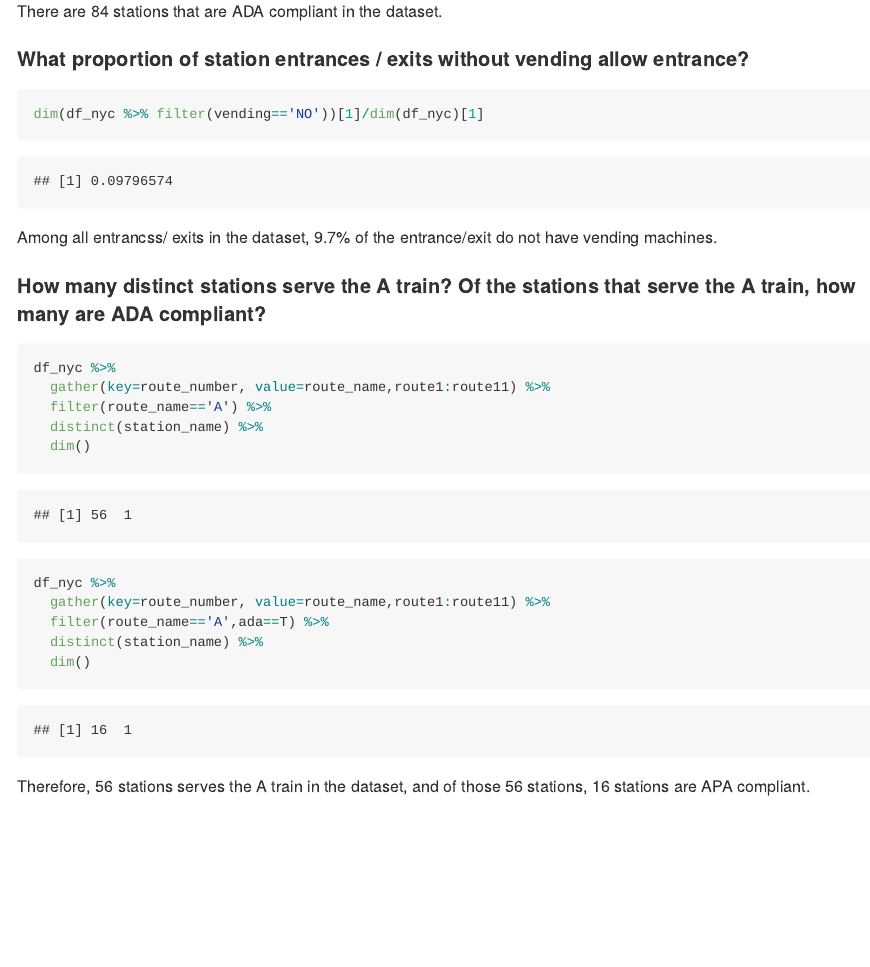
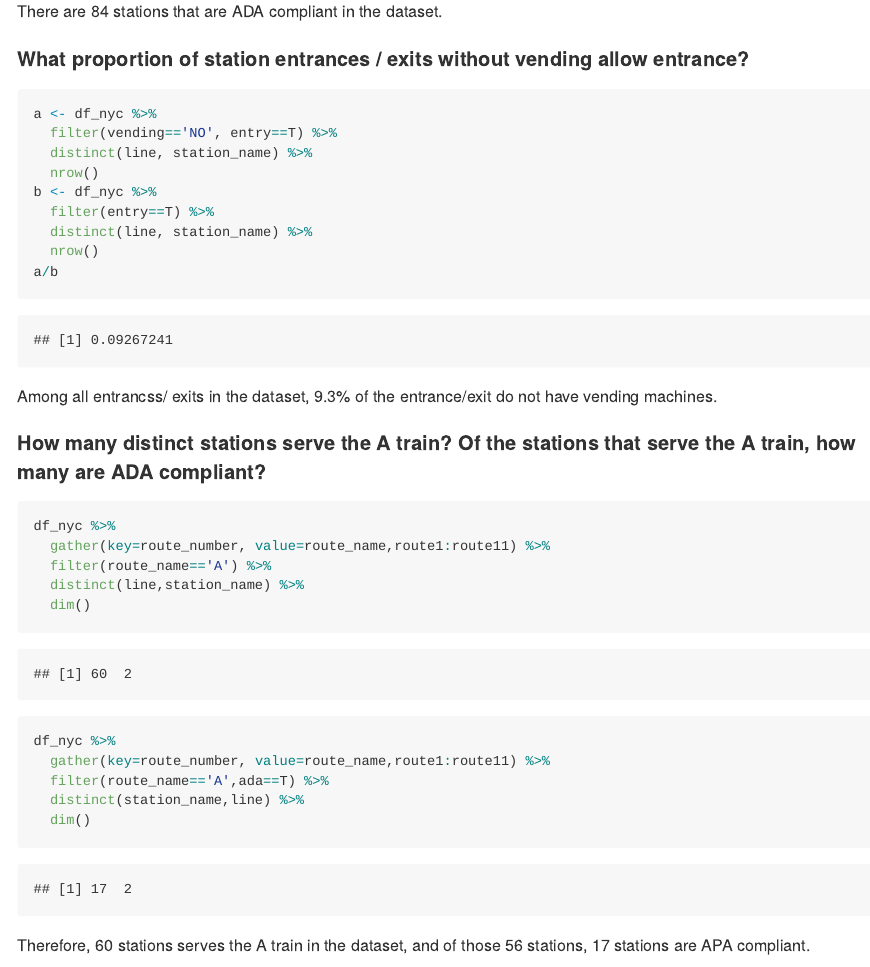
Before and after one commit to danazenggg/p8105_hw2_dz2399, an R Markdown document (p8105_hw2_dz2399.Rmd): the page in a window 1100 px wide, from 1530 px down. The pictures show the output file p8105_hw2_dz2399.md that the author committed with the source, drawn offline in the style of GitHub; long lines of code are wrapped.

Commit message:
changed certain answers

````diff
--- a/p8105_hw2_dz2399.Rmd
+++ b/p8105_hw2_dz2399.Rmd
@@ -43,25 +43,33 @@ There are 84 stations that are ADA compliant in the dataset.
 
 #### What proportion of station entrances / exits without vending allow entrance?
 ```{r}
-dim(df_nyc %>% filter(vending=='NO'))[1]/dim(df_nyc)[1]
+a <- df_nyc %>%
+  filter(vending=='NO', entry==T) %>%
+  distinct(line, station_name) %>%
+  nrow()
+b <- df_nyc %>%
+  filter(entry==T) %>%
+  distinct(line, station_name) %>%
+  nrow()
+a/b
 ```
-Among all entrancss/ exits  in the dataset, 9.7% of the entrance/exit do not have vending machines.
+Among all entrancss/ exits  in the dataset, 9.3% of the entrance/exit do not have vending machines.
 
 #### How many distinct stations serve the A train? Of the stations that serve the A train, how many are ADA compliant?
 ```{r}
 df_nyc %>%
   gather(key=route_number, value=route_name,route1:route11) %>%
   filter(route_name=='A') %>%
-  distinct(station_name) %>%
+  distinct(line,station_name) %>%
   dim()
 
 df_nyc %>%
   gather(key=route_number, value=route_name,route1:route11) %>%
   filter(route_name=='A',ada==T) %>%
-  distinct(station_name) %>%
+  distinct(station_name,line) %>%
   dim()
 ```
-Therefore, 56 stations serves the A train in the dataset, and of those 56 stations, 16 stations are APA compliant.
+Therefore, 60 stations serves the A train in the dataset, and of those 56 stations, 17 stations are APA compliant.
 
 ## Problem 2
 
````
Also changed, not shown: p8105_hw2_dz2399.md.
